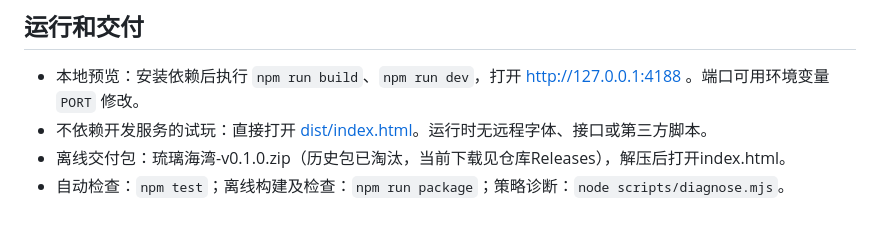
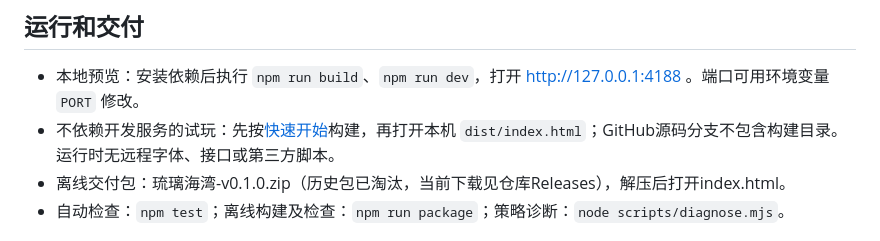
Before and after one commit to zhuxian518/glasswater-cove, a Markdown page: docs/07_首版实现与验证记录.md, the part around the change. Rendered like a GitHub page.

Commit message:
docs: complete project-specific documentation and navigation

```diff
--- a/docs/07_首版实现与验证记录.md
+++ b/docs/07_首版实现与验证记录.md
@@ -5,7 +5,7 @@
 ## 运行和交付
 
 - 本地预览：安装依赖后执行 `npm run build`、`npm run dev`，打开 http://127.0.0.1:4188 。端口可用环境变量 `PORT` 修改。
-- 不依赖开发服务的试玩：直接打开 [dist/index.html](../dist/index.html)。运行时无远程字体、接口或第三方脚本。
+- 不依赖开发服务的试玩：先按[快速开始](../README.md#快速开始)构建，再打开本机 `dist/index.html`；GitHub源码分支不包含构建目录。运行时无远程字体、接口或第三方脚本。
 - 离线交付包：琉璃海湾-v0.1.0.zip（历史包已淘汰，当前下载见仓库Releases），解压后打开index.html。
 - 自动检查：`npm test`；离线构建及检查：`npm run package`；策略诊断：`node scripts/diagnose.mjs`。
 
```
